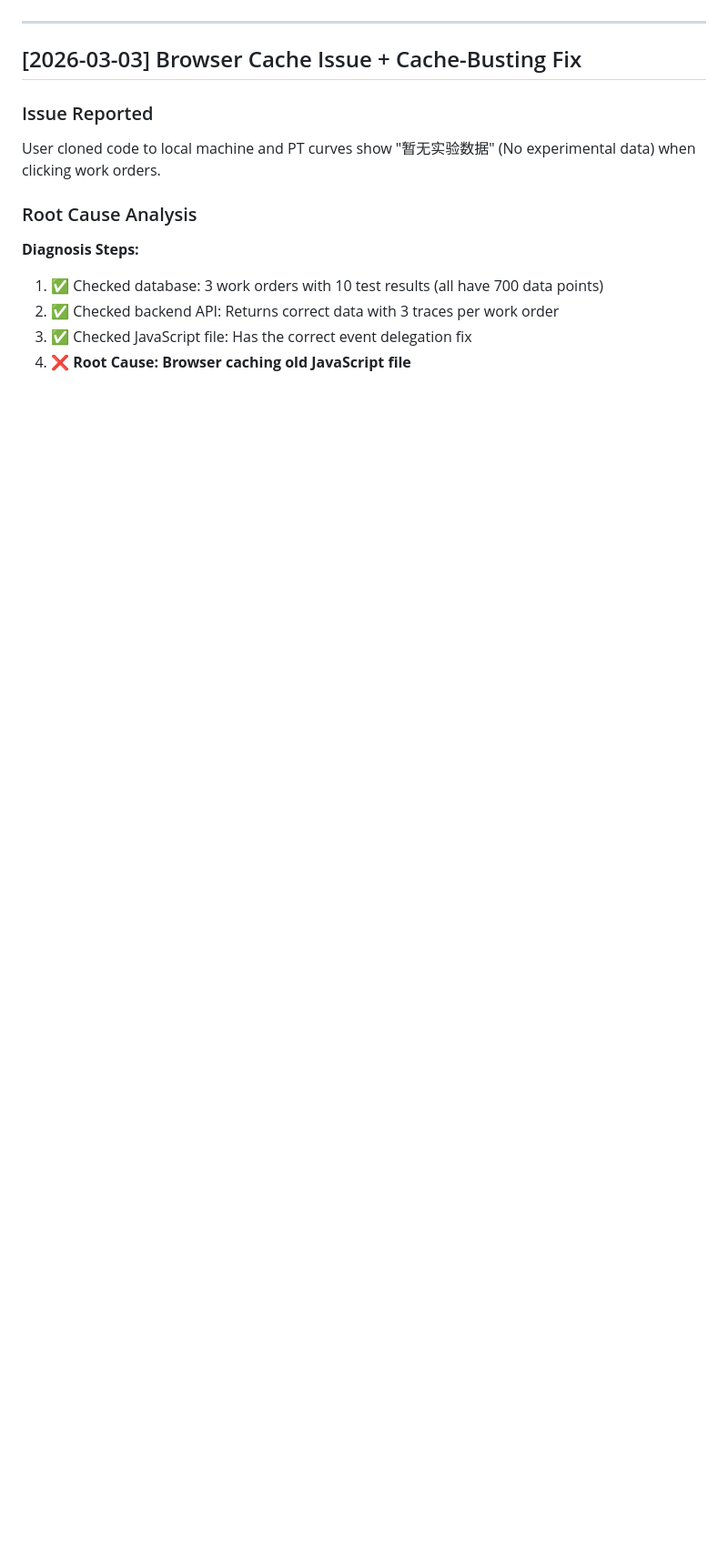
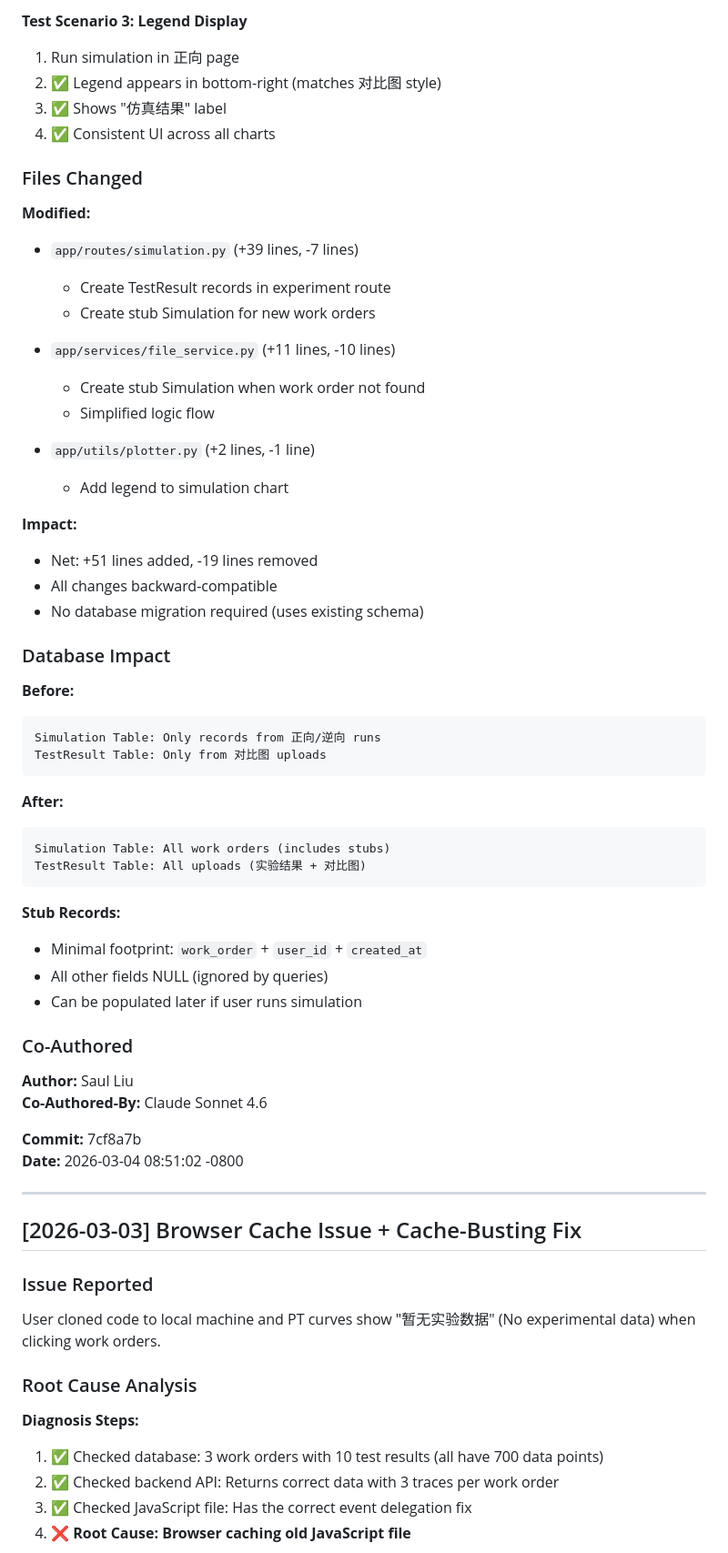
Before and after one commit to Saulliu00/MGG_SYS, a Markdown page: CHANGELOG.md, the part around one of its changes. Shown at 91% size. Rendered like a GitHub page; blank space fills up the shorter version.

````diff
--- a/CHANGELOG.md
+++ b/CHANGELOG.md
@@ -6,3 +154,54 @@
+**Test Scenario 3: Legend Display**
+1. Run simulation in 正向 page
+2. ✅ Legend appears in bottom-right (matches 对比图 style)
+3. ✅ Shows "仿真结果" label
+4. ✅ Consistent UI across all charts
+
+### Files Changed
+
+**Modified:**
+- `app/routes/simulation.py` (+39 lines, -7 lines)
+  - Create TestResult records in experiment route
+  - Create stub Simulation for new work orders
+
+- `app/services/file_service.py` (+11 lines, -10 lines)
+  - Create stub Simulation when work order not found
+  - Simplified logic flow
+
+- `app/utils/plotter.py` (+2 lines, -1 line)
+  - Add legend to simulation chart
+
+**Impact:**
+- Net: +51 lines added, -19 lines removed
+- All changes backward-compatible
+- No database migration required (uses existing schema)
+
+### Database Impact
+
+**Before:**
+```
+Simulation Table: Only records from 正向/逆向 runs
+TestResult Table: Only from 对比图 uploads
+```
+
+**After:**
+```
+Simulation Table: All work orders (includes stubs)
+TestResult Table: All uploads (实验结果 + 对比图)
+```
+
+**Stub Records:**
+- Minimal footprint: `work_order` + `user_id` + `created_at`
+- All other fields NULL (ignored by queries)
+- Can be populated later if user runs simulation
+
+### Co-Authored
+
+**Author:** Saul Liu
+**Co-Authored-By:** Claude Sonnet 4.6
+
+**Commit:** 7cf8a7b
+**Date:** 2026-03-04 08:51:02 -0800
 
 ---
 
````
Also changed, not shown: other parts of CHANGELOG.md (+148 -0 lines).
